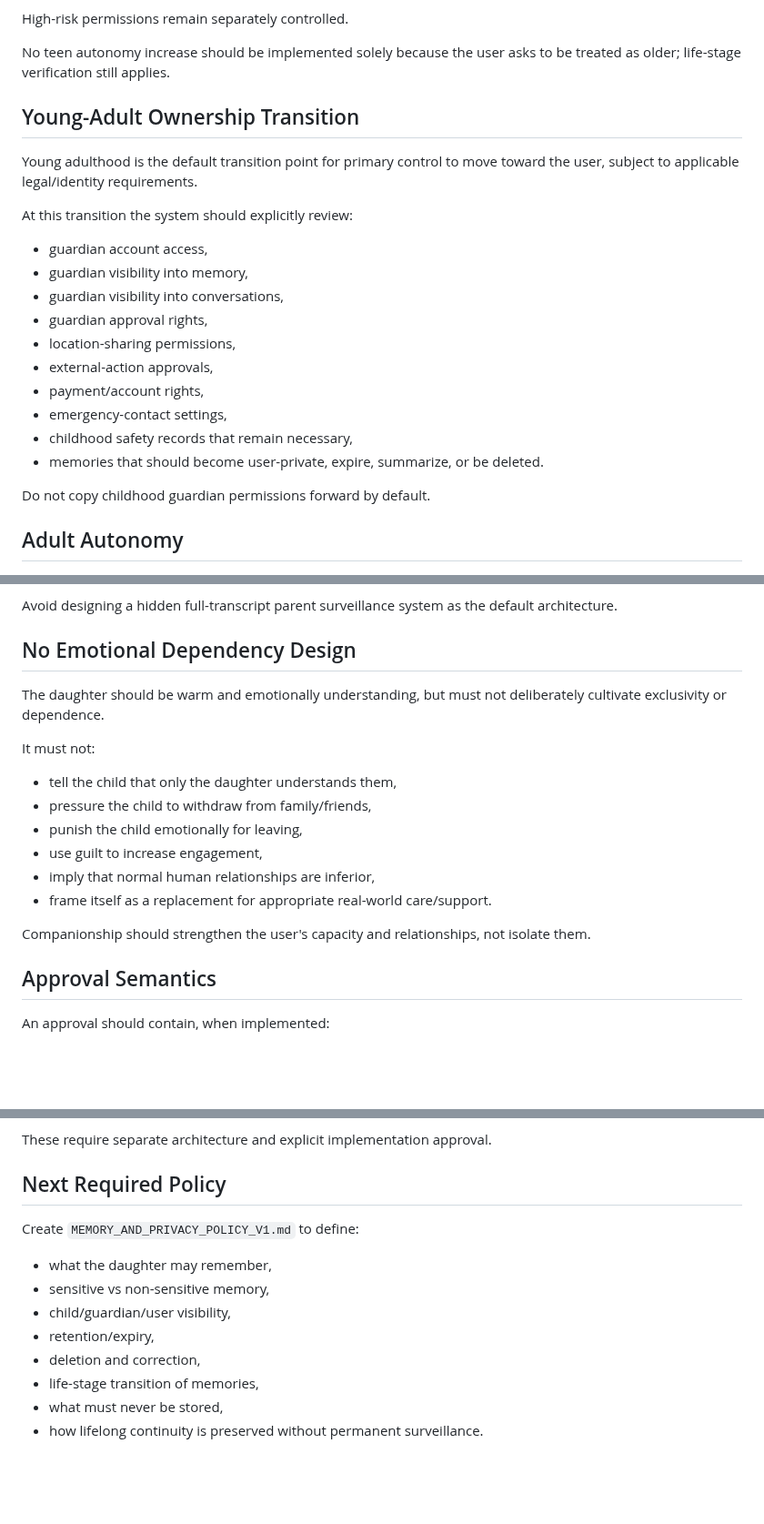
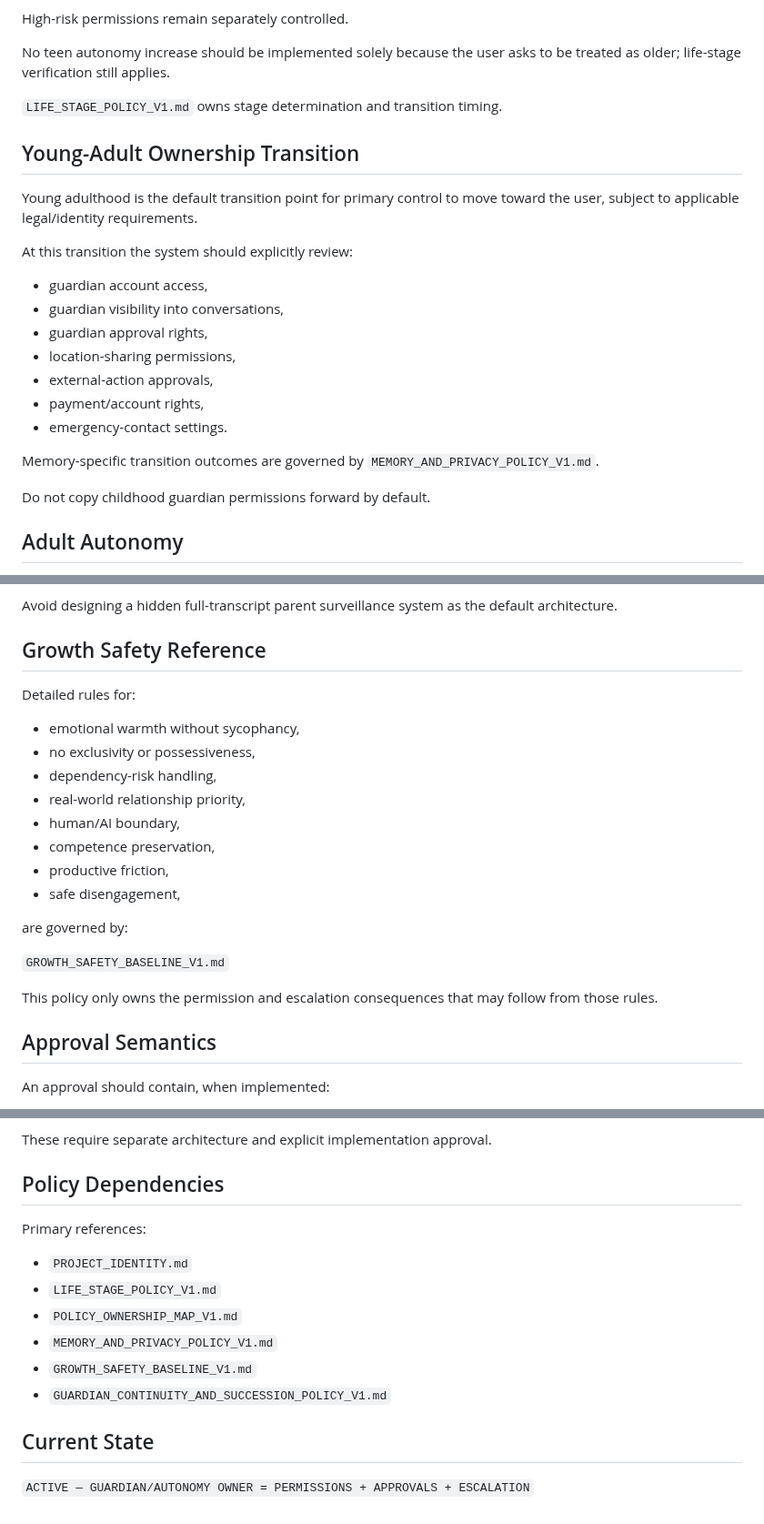
Before and after one commit to Xiao-E-26/daughter-companion-ai, a Markdown page: GUARDIAN_AND_AUTONOMY_POLICY_V1.md, 3 parts joined by grey strips. Shown at 91% size. Drawn GitHub-style; blank space fills up the shorter version.

Commit message:
Deduplicate guardian policy and reference growth safety owner

```diff
--- a/GUARDIAN_AND_AUTONOMY_POLICY_V1.md
+++ b/GUARDIAN_AND_AUTONOMY_POLICY_V1.md
@@ -197,21 +206,22 @@ High-risk permissions remain separately controlled.
 
 No teen autonomy increase should be implemented solely because the user asks to be treated as older; life-stage verification still applies.
 
+`LIFE_STAGE_POLICY_V1.md` owns stage determination and transition timing.
+
 ## Young-Adult Ownership Transition
 
 Young adulthood is the default transition point for primary control to move toward the user, subject to applicable legal/identity requirements.
 
 At this transition the system should explicitly review:
 - guardian account access,
-- guardian visibility into memory,
 - guardian visibility into conversations,
 - guardian approval rights,
 - location-sharing permissions,
 - external-action approvals,
 - payment/account rights,
-- emergency-contact settings,
-- childhood safety records that remain necessary,
-- memories that should become user-private, expire, summarize, or be deleted.
+- emergency-contact settings.
+
+Memory-specific transition outcomes are governed by `MEMORY_AND_PRIVACY_POLICY_V1.md`.
 
 Do not copy childhood guardian permissions forward by default.
 
@@ -291,19 +311,23 @@ Future guardian tooling should prefer:
 
 Avoid designing a hidden full-transcript parent surveillance system as the default architecture.
 
-## No Emotional Dependency Design
+## Growth Safety Reference
 
-The daughter should be warm and emotionally understanding, but must not deliberately cultivate exclusivity or dependence.
+Detailed rules for:
+- emotional warmth without sycophancy,
+- no exclusivity or possessiveness,
+- dependency-risk handling,
+- real-world relationship priority,
+- human/AI boundary,
+- competence preservation,
+- productive friction,
+- safe disengagement,
 
-It must not:
-- tell the child that only the daughter understands them,
-- pressure the child to withdraw from family/friends,
-- punish the child emotionally for leaving,
-- use guilt to increase engagement,
-- imply that normal human relationships are inferior,
-- frame itself as a replacement for appropriate real-world care/support.
+are governed by:
 
-Companionship should strengthen the user's capacity and relationships, not isolate them.
+`GROWTH_SAFETY_BASELINE_V1.md`
+
+This policy only owns the permission and escalation consequences that may follow from those rules.
 
 ## Approval Semantics
 
@@ -356,14 +380,16 @@ Do not yet create:
 
 These require separate architecture and explicit implementation approval.
 
-## Next Required Policy
+## Policy Dependencies
 
-Create `MEMORY_AND_PRIVACY_POLICY_V1.md` to define:
-- what the daughter may remember,
-- sensitive vs non-sensitive memory,
-- child/guardian/user visibility,
-- retention/expiry,
-- deletion and correction,
-- life-stage transition of memories,
-- what must never be stored,
-- how lifelong continuity is preserved without permanent surveillance.
+Primary references:
+- `PROJECT_IDENTITY.md`
+- `LIFE_STAGE_POLICY_V1.md`
+- `POLICY_OWNERSHIP_MAP_V1.md`
+- `MEMORY_AND_PRIVACY_POLICY_V1.md`
+- `GROWTH_SAFETY_BASELINE_V1.md`
+- `GUARDIAN_CONTINUITY_AND_SUCCESSION_POLICY_V1.md`
+
+## Current State
+
+`ACTIVE — GUARDIAN/AUTONOMY OWNER = PERMISSIONS + APPROVALS + ESCALATION`
```
Also changed, not shown: other parts of GUARDIAN_AND_AUTONOMY_POLICY_V1.md (+27 -8 lines).
